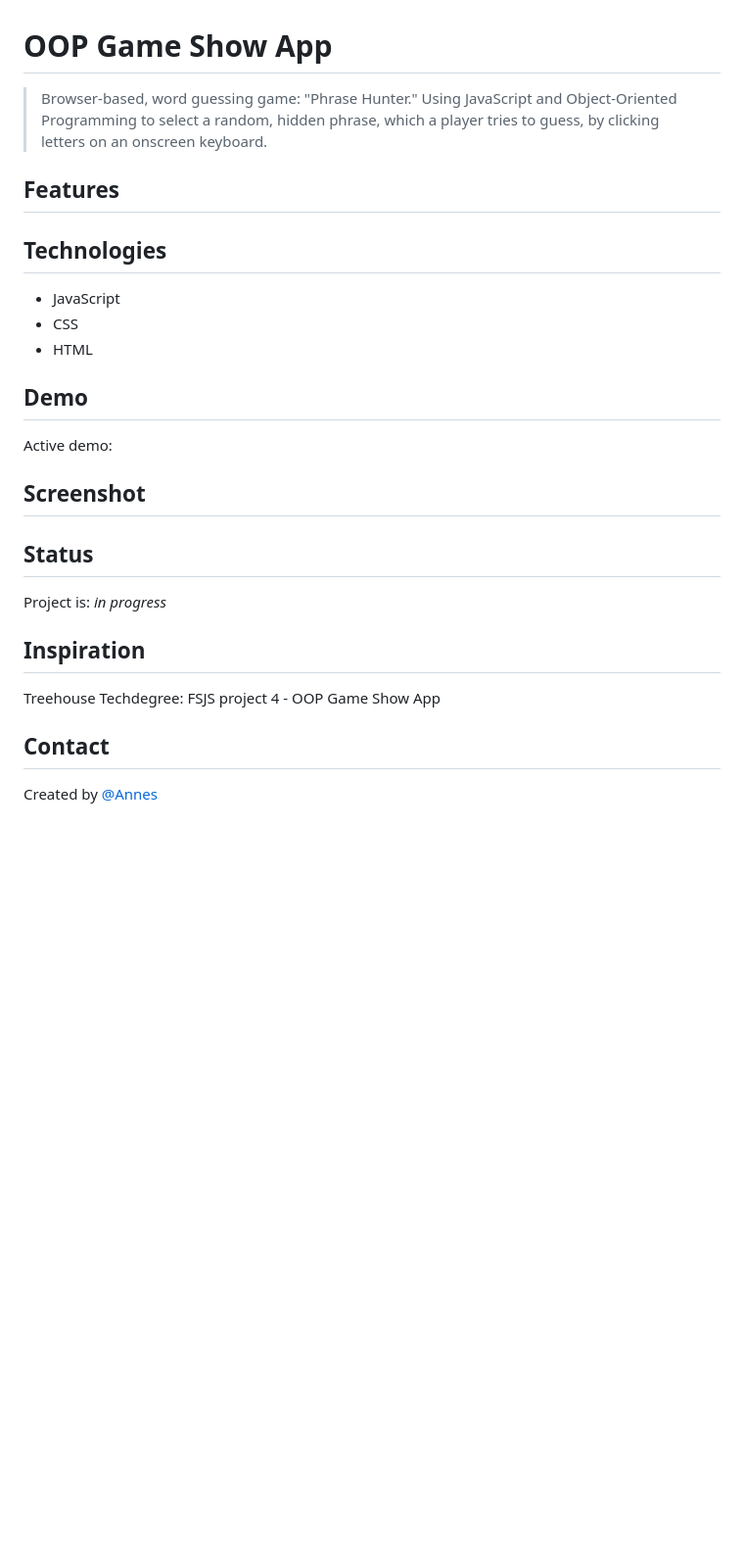
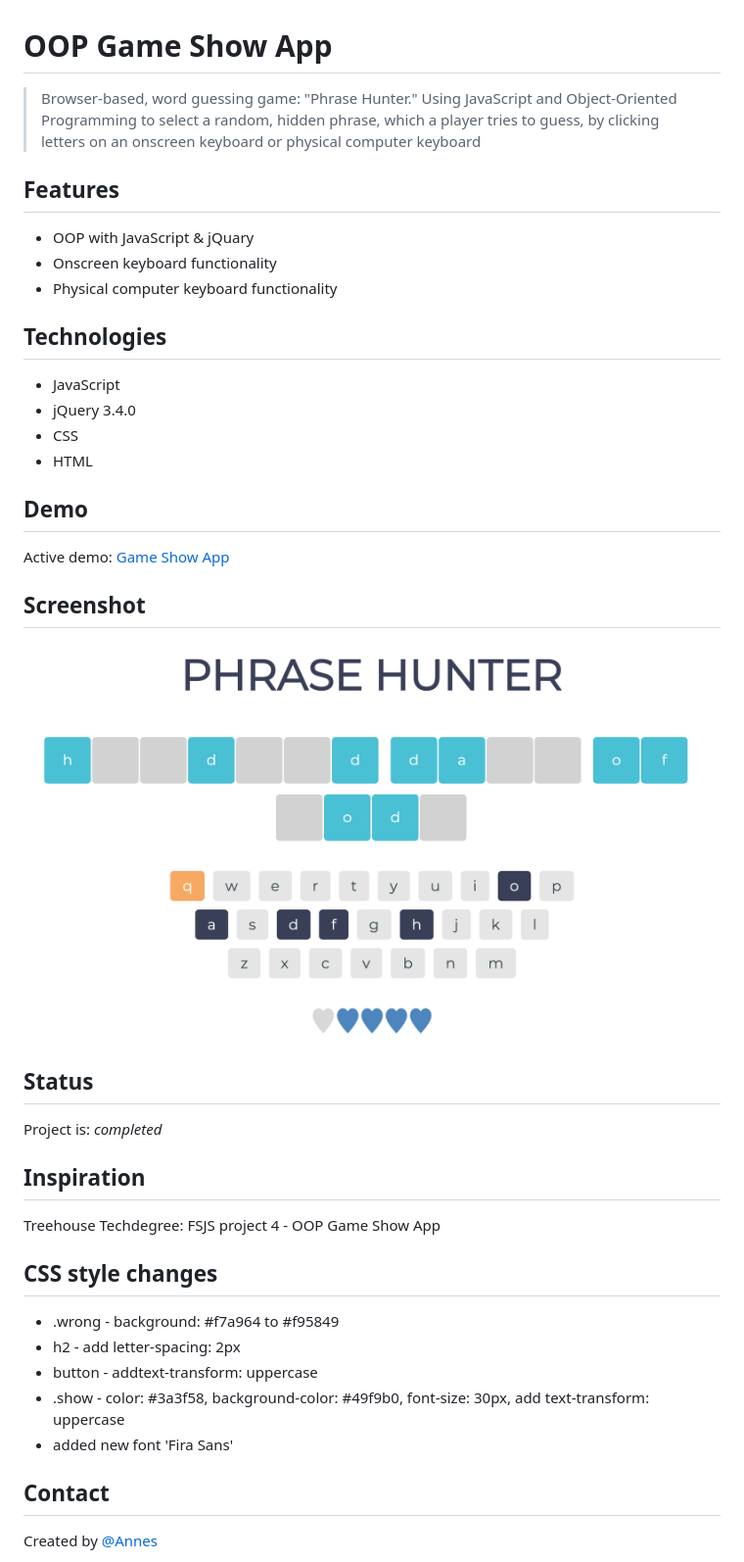
Before and after one commit to annes99/OOP-Game-Show-App, a Markdown page: README.md, the part around the change. Shown: that part at 98% size. Drawn GitHub-style; pictures changed too: images/screenshot2.png (added); blank space fills up the shorter version.

Commit message:
add keyboard functionality & update CSS

```diff
--- a/README.md
+++ b/README.md
@@ -1,29 +1,44 @@
 # OOP Game Show App
 
-> Browser-based, word guessing game: "Phrase Hunter." Using JavaScript and Object-Oriented Programming to select a random, hidden phrase, which a player tries to guess, by clicking letters on an onscreen keyboard.
+> Browser-based, word guessing game: "Phrase Hunter." Using JavaScript and Object-Oriented Programming to select a random, hidden phrase, which a player tries to guess, by clicking letters on an onscreen keyboard or physical computer keyboard
 
 ## Features
+
+* OOP with JavaScript & jQuary
+* Onscreen keyboard functionality
+* Physical computer keyboard functionality
 
 ## Technologies
 
 * JavaScript
+* jQuery 3.4.0
 * CSS
 * HTML
 
 ## Demo
 
-Active demo:
+Active demo: [Game Show App](https://annes99.github.io/OOP-Game-Show-App/)
 
 ## Screenshot
 
+![Example screenshot](images/screenshot2.png)
+
 ## Status
 
-Project is: _in progress_
+Project is: _completed_
 
 ## Inspiration
 
 Treehouse Techdegree: FSJS project 4 - OOP Game Show App
 
+## CSS style changes
+
+* .wrong - background: #f7a964 to #f95849
+* h2 - add letter-spacing: 2px
+* button - addtext-transform: uppercase
+* .show - color: #3a3f58, background-color: #49f9b0, font-size: 30px, add text-transform: uppercase
+* added new font 'Fira Sans'
+
 ## Contact
 
 Created by [@Annes](https://twitter.com/annesCode)
```
Also changed, not shown: images/screenshot1.png (added), 4 other files.
